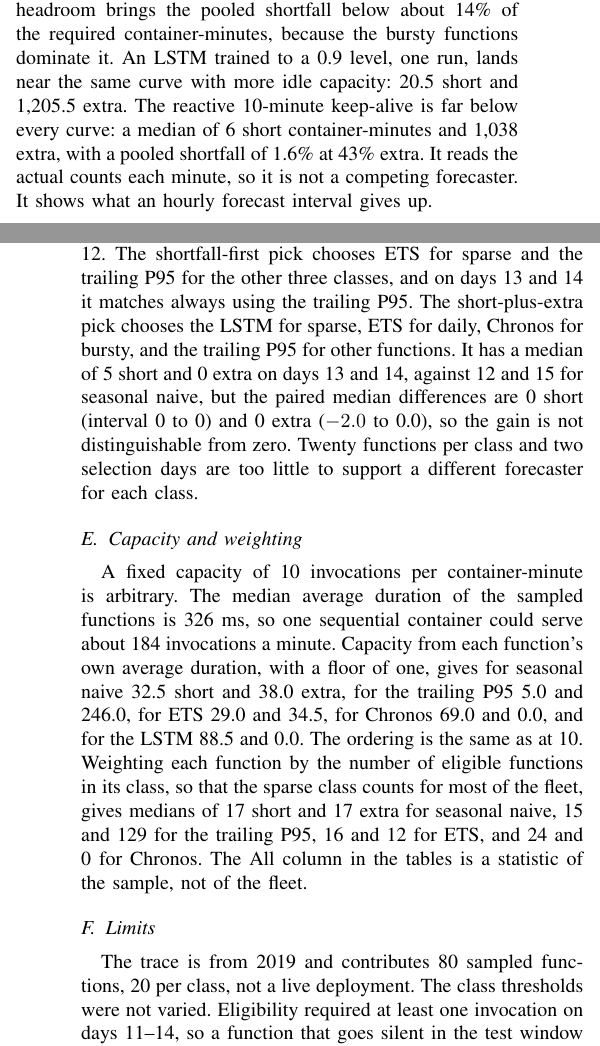
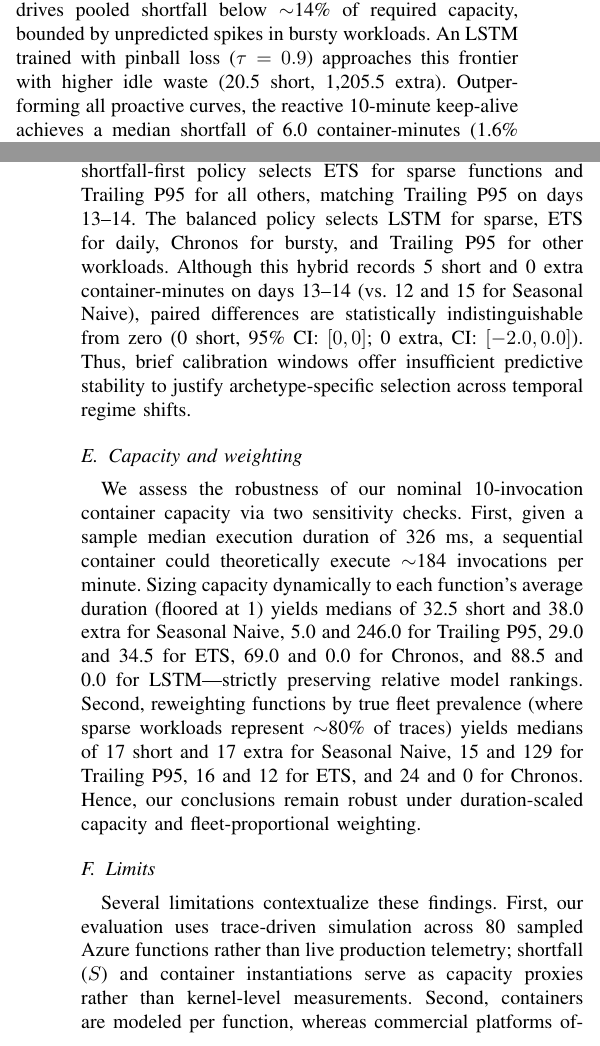
Before and after one commit to Mojtaba0jafari/serverless-invocation-forecasting, a LaTeX paper (main.tex): two parts of the columns of pages 3 and 4 of 5, joined at a grey line, cut so that both start at the same text. Compiled offline with pdfLaTeX; a missing font is replaced by an installed copy or a similar font; a LaTeX package or settings file that is missing is left out.

Commit message:
rewrite evaluation

```diff
--- a/main.tex
+++ b/main.tex
@@ -156,14 +156,14 @@ Every forecaster is short on most functions (Table~\ref{tab:all}): from 66\% of
 
-Fig.~\ref{fig:tradeoff} gives headroom to each forecaster and pools functions, so heavy functions count in proportion to their load. The curves are close. Moving up a quantile of recent load or of Chronos buys shortfall at a slightly lower price than multiplying seasonal naive by 1.25 or 1.5. No amount of headroom brings the pooled shortfall below about 14\% of the required container-minutes, because the bursty functions dominate it. An LSTM trained to a 0.9 level, one run, lands near the same curve with more idle capacity: 20.5 short and 1{,}205.5 extra. The reactive 10-minute keep-alive is far below every curve: a median of 6 short container-minutes and 1{,}038 extra, with a pooled shortfall of 1.6\% at 43\% extra. It reads the actual counts each minute, so it is not a competing forecaster. It shows what an hourly forecast interval gives up.
+Fig.~\ref{fig:tradeoff} depicts the Pareto frontier when systematic headroom is added across pooled fleet demand. Operating at upper quantiles (trailing percentiles or Chronos quantiles) curtails shortfall slightly more cost-effectively than scalar multipliers ($1.25\times, 1.5\times$). However, no amount of proactive headroom drives pooled shortfall below $\sim$14\% of required capacity, bounded by unpredicted spikes in bursty workloads. An LSTM trained with pinball loss ($\tau=0.9$) approaches this frontier with higher idle waste (20.5 short, 1{,}205.5 extra). Outperforming all proactive curves, the reactive 10-minute keep-alive achieves a median shortfall of 6.0 container-minutes (1.6\% pooled shortfall at 43\% extra), demonstrating the latency penalty of hourly forecasting.
 
 \subsection{Class-specific choices and the test days}
-Table~\ref{tab:policy} compares single forecasters with two class-specific picks. A pick takes, for each class, the forecaster that is best on days 11--12. One pick ranks by shortfall and then by idle capacity. The other ranks by short plus extra container-minutes. Days 13 and 14 are a weekend: the sampled functions have 1.23 and 0.99 million invocations, against 3.41 and 3.06 million on days 11 and 12, and the same drop appears on days 6 and 7. The medians for days 13 and 14 are therefore lower for every forecaster and are not like-for-like with days 11 and 12. The shortfall-first pick chooses ETS for sparse and the trailing P95 for the other three classes, and on days 13 and 14 it matches always using the trailing P95. The short-plus-extra pick chooses the LSTM for sparse, ETS for daily, Chronos for bursty, and the trailing P95 for other functions. It has a median of 5 short and 0 extra on days 13 and 14, against 12 and 15 for seasonal naive, but the paired median differences are 0 short (interval 0 to 0) and 0 extra ($-2.0$ to 0.0), so the gain is not distinguishable from zero. Twenty functions per class and two selection days are too little to support a different forecaster for each class.
+Table~\ref{tab:policy} investigates whether specialized per-archetype forecaster selection outperforms fleet-wide uniform policies. We evaluate two tuning policies calibrated on weekday observations (days 11--12): a \textit{shortfall-first} policy (ranking by shortfall, then idle capacity) and a \textit{balanced} policy (minimizing combined short and extra container-minutes). Days 13--14 span a weekend where fleet invocations drop steeply (1.23M and 0.99M vs.\ 3.41M and 3.06M on weekdays, mirroring troughs on days 6--7), reducing error medians fleet-wide. The shortfall-first policy selects ETS for sparse functions and Trailing P95 for all others, matching Trailing P95 on days 13--14. The balanced policy selects LSTM for sparse, ETS for daily, Chronos for bursty, and Trailing P95 for other workloads. Although this hybrid records 5 short and 0 extra container-minutes on days 13--14 (vs.\ 12 and 15 for Seasonal Naive), paired differences are statistically indistinguishable from zero (0 short, 95\% CI: $[0, 0]$; 0 extra, CI: $[-2.0, 0.0]$). Thus, brief calibration windows offer insufficient predictive stability to justify archetype-specific selection across temporal regime shifts.
 
 \subsection{Capacity and weighting}
-A fixed capacity of 10 invocations per container-minute is arbitrary. The median average duration of the sampled functions is 326 ms, so one sequential container could serve about 184 invocations a minute. Capacity from each function's own average duration, with a floor of one, gives for seasonal naive 32.5 short and 38.0 extra, for the trailing P95 5.0 and 246.0, for ETS 29.0 and 34.5, for Chronos 69.0 and 0.0, and for the LSTM 88.5 and 0.0. The ordering is the same as at 10. Weighting each function by the number of eligible functions in its class, so that the sparse class counts for most of the fleet, gives medians of 17 short and 17 extra for seasonal naive, 15 and 129 for the trailing P95, 16 and 12 for ETS, and 24 and 0 for Chronos. The All column in the tables is a statistic of the sample, not of the fleet.
+We assess the robustness of our nominal 10-invocation container capacity via two sensitivity checks. First, given a sample median execution duration of 326~ms, a sequential container could theoretically execute $\sim$184 invocations per minute. Sizing capacity dynamically to each function's average duration (floored at 1) yields medians of 32.5 short and 38.0 extra for Seasonal Naive, 5.0 and 246.0 for Trailing P95, 29.0 and 34.5 for ETS, 69.0 and 0.0 for Chronos, and 88.5 and 0.0 for LSTM---strictly preserving relative model rankings. Second, reweighting functions by true fleet prevalence (where sparse workloads represent $\sim$80\% of traces) yields medians of 17 short and 17 extra for Seasonal Naive, 15 and 129 for Trailing P95, 16 and 12 for ETS, and 24 and 0 for Chronos. Hence, our conclusions remain robust under duration-scaled capacity and fleet-proportional weighting.
 
 \subsection{Limits}
-The trace is from 2019 and contributes 80 sampled functions, 20 per class, not a live deployment. The class thresholds were not varied. Eligibility required at least one invocation on days 11--14, so a function that goes silent in the test window never enters the sample. The counts are per minute, so $S$ is a capacity gap, and new containers is a proxy for cold starts, not a measurement on a platform. Containers are counted per function with one invocation at a time, while Azure scales per application. Memory is the allocated size of the application. The forecasts are issued once an hour and held, which favours methods that copy the past hour or day and penalizes reactive ones. Only the fixed 10-minute keep-alive is evaluated, not the histogram policy of Shahrad et al.\ \cite{shahrad2020serverless}. The cutoff of 0.5 was set once, before scoring, and applied to all models. The LSTM is one run of 12 epochs whose validation loss was still falling, and no per-class learned model was trained.
+Several limitations contextualize these findings. First, our evaluation uses trace-driven simulation across 80 sampled Azure functions rather than live production telemetry; shortfall ($S$) and container instantiations serve as capacity proxies rather than kernel-level measurements. Second, containers are modeled per function, whereas commercial platforms often aggregate concurrency across multi-function applications. Third, static 60-minute forecast horizons favor persistence and seasonal baselines over reactive adaptations; real systems could benefit from sliding rolling re-forecasts. Fourth, we benchmarked a fixed 10-minute keep-alive rather than adaptive histogram policies \cite{shahrad2020serverless}. Finally, deep models were evaluated under standard configurations (a shared LSTM and zero-shot Chronos-Bolt) without extensive hyperparameter tuning, capturing out-of-the-box operational efficacy.
 
 \begin{table}[t]
 \caption{Median sMAPE, short container-minutes, and extra container-minutes on days 11--14.}
```
Also changed, not shown: main.pdf, main.tex (6 more changed lines).
